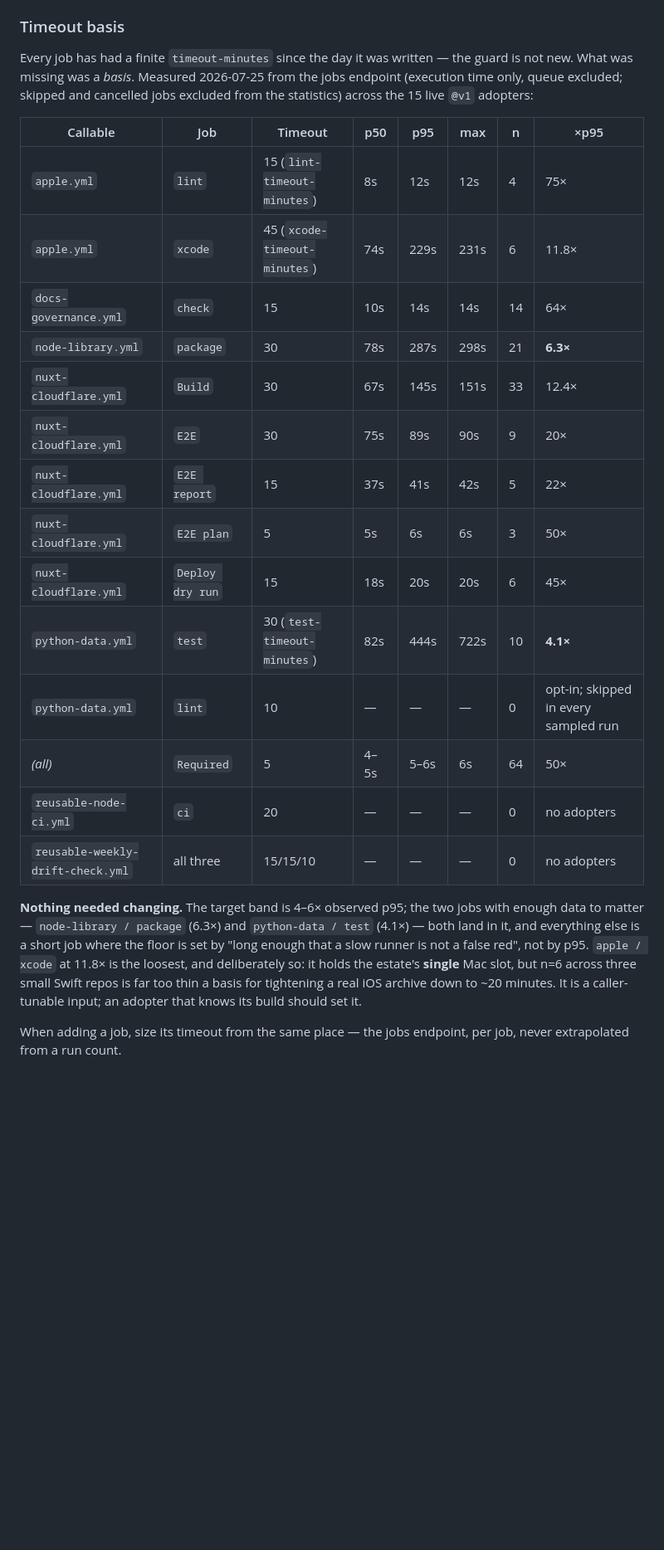
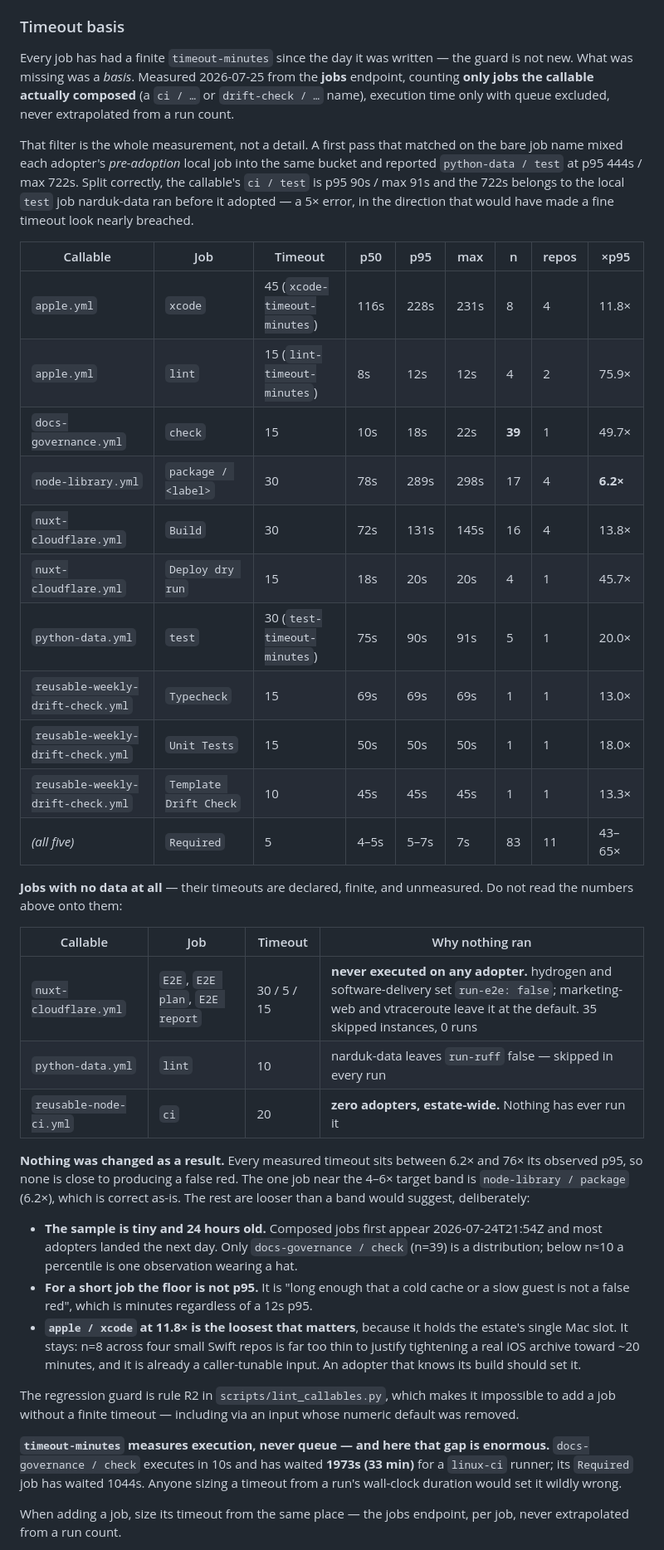
Before and after one commit to narduk-enterprises/workflows, a Markdown page: README.md, the part around the change. Shown at 83% size. Rendered like a GitHub page; blank space fills up the shorter version.

Commit message:
docs: correct the timeout basis — count only callable-composed jobs
The table shipped in #10 was measured with a job-name match that did not
distinguish a job the callable composed from an adopter's own same-named local
job. That mixes PRE-adoption history into a post-adoption measurement, and it
mattered: `python-data / test` was reported at p95 444s / max 722s, when the
callable's `ci / test` is p95 90s / max 91s. The 722s belongs to the local
`test` job narduk-data ran before it adopted. A 5x error, in the direction that
made a comfortable timeout look nearly breached.

Recomputed counting only jobs named `ci / …` or `drift-check / …`. Corrections:

* `python-data / test` — p95 444s -> 90s (20.0x the timeout, not 4.1x)
* `docs-governance / check` — n 14 -> 39, p95 14s -> 18s
* `apple / xcode` — n 6 -> 8 (RawENCKit is a fourth apple.yml adopter that the
  first sweep missed entirely)
* `nuxt-cloudflare / E2E`, `E2E plan`, `E2E report` — **removed from the table.**
  They have never executed on any adopter: 35 skipped instances, 0 runs. The
  earlier n=9/5/3 were earthdata-viewer's own hand-rolled browser jobs, not the
  callable's.
* `reusable-node-ci / ci` and `python-data / lint` recorded explicitly as
  having zero observations rather than being absent.
* Adds the `reusable-weekly-drift-check.yml` rows (n=1 each) via its adopter
  `narduk-incubator/narduk-template-smoke-app`, which the first sweep missed by
  only scanning `narduk-enterprises`.

The conclusion is unchanged and now stated accurately: every measured timeout
sits between 6.2x and 76x its observed p95, so nothing is near a false red, and
nothing needed changing. The claim in #10 that the values "land in the 4-6x
band" was wrong — only `node-library / package` (6.2x) is near it. The rest are
looser on purpose, for reasons now written down: the sample is 24 hours old and
mostly n<=8, and for a short job the floor is "not a false red on a cold guest",
not a percentile.

Also records that `timeout-minutes` measures execution and never queue, with the
gap that makes it matter: `docs-governance / check` executes in 10s and has
waited 1973s (33 min) for a linux-ci runner. Sizing a timeout from a run's
wall-clock duration would be wildly wrong.

No workflow file changed. Documentation only.

Co-Authored-By: Claude Fable 5 <noreply@anthropic.com>

```diff
--- a/README.md
+++ b/README.md
@@ -784,35 +784,65 @@ executed here.
 
 Every job has had a finite `timeout-minutes` since the day it was written — the
 guard is not new. What was missing was a *basis*. Measured 2026-07-25 from the
-jobs endpoint (execution time only, queue excluded; skipped and cancelled jobs
-excluded from the statistics) across the 15 live `@v1` adopters:
+**jobs** endpoint, counting **only jobs the callable actually composed** (a
+`ci / …` or `drift-check / …` name), execution time only with queue excluded,
+never extrapolated from a run count.
 
-| Callable | Job | Timeout | p50 | p95 | max | n | ×p95 |
-|---|---|---|---|---|---|---|---|
-| `apple.yml` | `lint` | 15 (`lint-timeout-minutes`) | 8s | 12s | 12s | 4 | 75× |
-| `apple.yml` | `xcode` | 45 (`xcode-timeout-minutes`) | 74s | 229s | 231s | 6 | 11.8× |
-| `docs-governance.yml` | `check` | 15 | 10s | 14s | 14s | 14 | 64× |
-| `node-library.yml` | `package` | 30 | 78s | 287s | 298s | 21 | **6.3×** |
-| `nuxt-cloudflare.yml` | `Build` | 30 | 67s | 145s | 151s | 33 | 12.4× |
-| `nuxt-cloudflare.yml` | `E2E` | 30 | 75s | 89s | 90s | 9 | 20× |
-| `nuxt-cloudflare.yml` | `E2E report` | 15 | 37s | 41s | 42s | 5 | 22× |
-| `nuxt-cloudflare.yml` | `E2E plan` | 5 | 5s | 6s | 6s | 3 | 50× |
-| `nuxt-cloudflare.yml` | `Deploy dry run` | 15 | 18s | 20s | 20s | 6 | 45× |
-| `python-data.yml` | `test` | 30 (`test-timeout-minutes`) | 82s | 444s | 722s | 10 | **4.1×** |
-| `python-data.yml` | `lint` | 10 | — | — | — | 0 | opt-in; skipped in every sampled run |
-| *(all)* | `Required` | 5 | 4–5s | 5–6s | 6s | 64 | 50× |
-| `reusable-node-ci.yml` | `ci` | 20 | — | — | — | 0 | no adopters |
-| `reusable-weekly-drift-check.yml` | all three | 15/15/10 | — | — | — | 0 | no adopters |
+That filter is the whole measurement, not a detail. A first pass that matched on
+the bare job name mixed each adopter's *pre-adoption* local job into the same
+bucket and reported `python-data / test` at p95 444s / max 722s. Split
+correctly, the callable's `ci / test` is p95 90s / max 91s and the 722s belongs
+to the local `test` job narduk-data ran before it adopted — a 5× error, in the
+direction that would have made a fine timeout look nearly breached.
 
-**Nothing needed changing.** The target band is 4–6× observed p95; the two jobs
-with enough data to matter — `node-library / package` (6.3×) and
-`python-data / test` (4.1×) — both land in it, and everything else is a short
-job where the floor is set by "long enough that a slow runner is not a false
-red", not by p95. `apple / xcode` at 11.8× is the loosest, and deliberately so:
-it holds the estate's **single** Mac slot, but n=6 across three small Swift
-repos is far too thin a basis for tightening a real iOS archive down to ~20
-minutes. It is a caller-tunable input; an adopter that knows its build should
-set it.
+| Callable | Job | Timeout | p50 | p95 | max | n | repos | ×p95 |
+|---|---|---|---|---|---|---|---|---|
+| `apple.yml` | `xcode` | 45 (`xcode-timeout-minutes`) | 116s | 228s | 231s | 8 | 4 | 11.8× |
+| `apple.yml` | `lint` | 15 (`lint-timeout-minutes`) | 8s | 12s | 12s | 4 | 2 | 75.9× |
+| `docs-governance.yml` | `check` | 15 | 10s | 18s | 22s | **39** | 1 | 49.7× |
+| `node-library.yml` | `package / <label>` | 30 | 78s | 289s | 298s | 17 | 4 | **6.2×** |
+| `nuxt-cloudflare.yml` | `Build` | 30 | 72s | 131s | 145s | 16 | 4 | 13.8× |
+| `nuxt-cloudflare.yml` | `Deploy dry run` | 15 | 18s | 20s | 20s | 4 | 1 | 45.7× |
+| `python-data.yml` | `test` | 30 (`test-timeout-minutes`) | 75s | 90s | 91s | 5 | 1 | 20.0× |
+| `reusable-weekly-drift-check.yml` | `Typecheck` | 15 | 69s | 69s | 69s | 1 | 1 | 13.0× |
+| `reusable-weekly-drift-check.yml` | `Unit Tests` | 15 | 50s | 50s | 50s | 1 | 1 | 18.0× |
+| `reusable-weekly-drift-check.yml` | `Template Drift Check` | 10 | 45s | 45s | 45s | 1 | 1 | 13.3× |
+| *(all five)* | `Required` | 5 | 4–5s | 5–7s | 7s | 83 | 11 | 43–65× |
+
+**Jobs with no data at all** — their timeouts are declared, finite, and
+unmeasured. Do not read the numbers above onto them:
+
+| Callable | Job | Timeout | Why nothing ran |
+|---|---|---|---|
+| `nuxt-cloudflare.yml` | `E2E`, `E2E plan`, `E2E report` | 30 / 5 / 15 | **never executed on any adopter.** hydrogen and software-delivery set `run-e2e: false`; marketing-web and vtraceroute leave it at the default. 35 skipped instances, 0 runs |
+| `python-data.yml` | `lint` | 10 | narduk-data leaves `run-ruff` false — skipped in every run |
+| `reusable-node-ci.yml` | `ci` | 20 | **zero adopters, estate-wide.** Nothing has ever run it |
+
+**Nothing was changed as a result.** Every measured timeout sits between 6.2×
+and 76× its observed p95, so none is close to producing a false red. The one job
+near the 4–6× target band is `node-library / package` (6.2×), which is correct
+as-is. The rest are looser than a band would suggest, deliberately:
+
+- **The sample is tiny and 24 hours old.** Composed jobs first appear
+  2026-07-24T21:54Z and most adopters landed the next day. Only
+  `docs-governance / check` (n=39) is a distribution; below n≈10 a percentile is
+  one observation wearing a hat.
+- **For a short job the floor is not p95.** It is "long enough that a cold cache
+  or a slow guest is not a false red", which is minutes regardless of a 12s p95.
+- **`apple / xcode` at 11.8× is the loosest that matters**, because it holds the
+  estate's single Mac slot. It stays: n=8 across four small Swift repos is far
+  too thin to justify tightening a real iOS archive toward ~20 minutes, and it
+  is already a caller-tunable input. An adopter that knows its build should set
+  it.
+
+The regression guard is rule R2 in `scripts/lint_callables.py`, which makes it
+impossible to add a job without a finite timeout — including via an input whose
+numeric default was removed.
+
+**`timeout-minutes` measures execution, never queue — and here that gap is
+enormous.** `docs-governance / check` executes in 10s and has waited **1973s
+(33 min)** for a `linux-ci` runner; its `Required` job has waited 1044s. Anyone
+sizing a timeout from a run's wall-clock duration would set it wildly wrong.
 
 When adding a job, size its timeout from the same place — the jobs endpoint,
 per job, never extrapolated from a run count.
```
